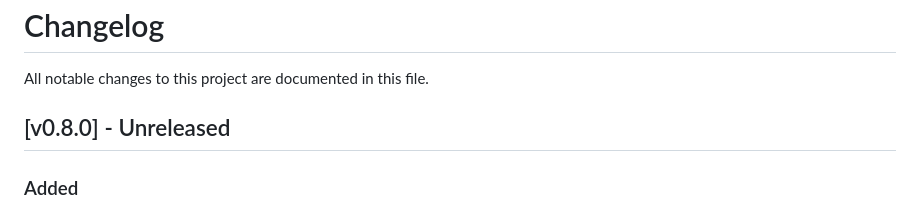
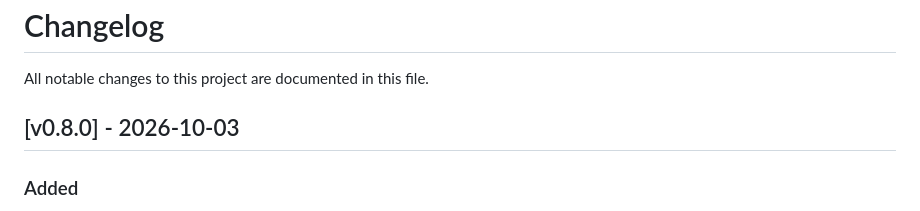
Before and after one commit to CWBudde/algo-dsp, a Markdown page: CHANGELOG.md, the part around the change. GitHub-like rendering.

Commit message:
docs(changelog): release v0.8.0
Co-Authored-By: Claude Opus 5.5 (1M context) <noreply@anthropic.com>
Claude-Session: https://claude.ai/code/session_011BzWkxLn2FKMVjPzrxguDw

```diff
--- a/CHANGELOG.md
+++ b/CHANGELOG.md
@@ -2,7 +2,7 @@
 
 All notable changes to this project are documented in this file.
 
-## [v0.8.0] - Unreleased
+## [v0.8.0] - 2026-10-03
 
 ### Added
 
```
